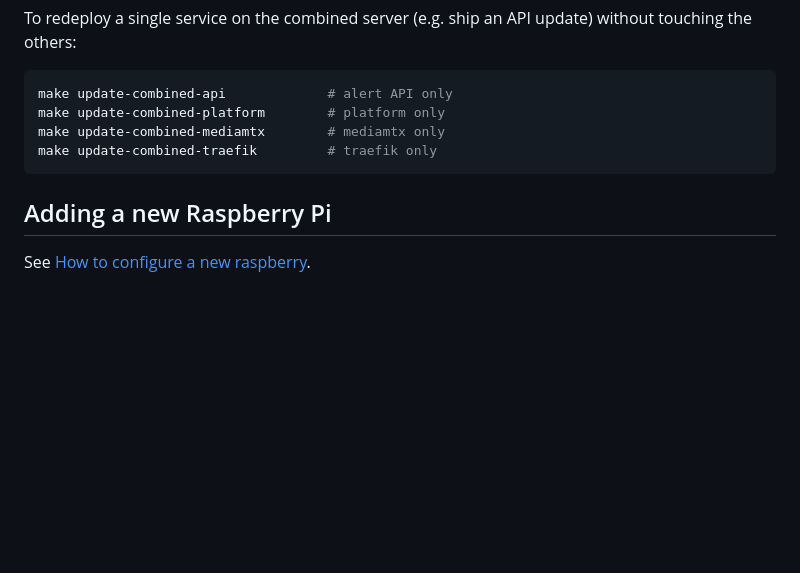
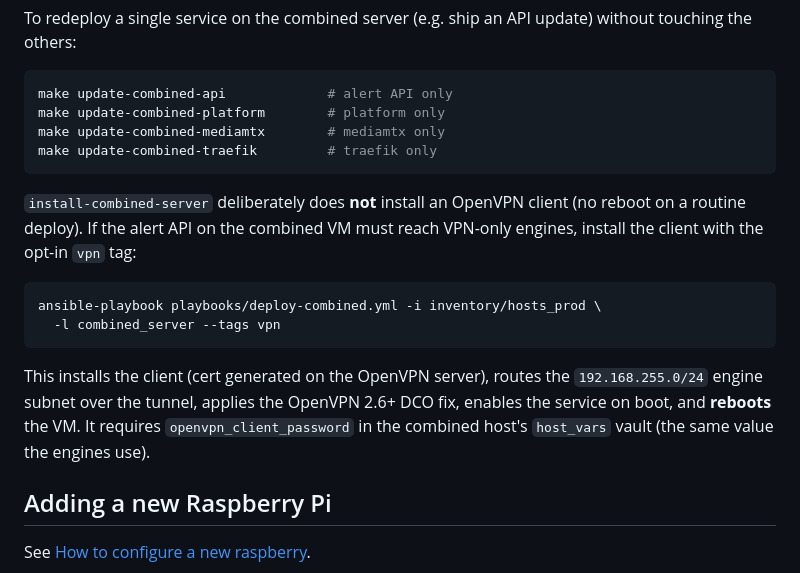
Before and after one commit to pyronear/pi-manager-template, a Markdown page: Readme.md, the part around the change. Rendered like a GitHub page; blank space fills up the shorter version.

Commit message:
docs: document opt-in VPN client on the combined server

````diff
--- a/Readme.md
+++ b/Readme.md
@@ -125,6 +125,21 @@ make update-combined-mediamtx        # mediamtx only
 make update-combined-traefik         # traefik only
 ```
 
+`install-combined-server` deliberately does **not** install an OpenVPN client
+(no reboot on a routine deploy). If the alert API on the combined VM must reach
+VPN-only engines, install the client with the opt-in `vpn` tag:
+
+```bash
+ansible-playbook playbooks/deploy-combined.yml -i inventory/hosts_prod \
+  -l combined_server --tags vpn
+```
+
+This installs the client (cert generated on the OpenVPN server), routes the
+`192.168.255.0/24` engine subnet over the tunnel, applies the OpenVPN 2.6+ DCO
+fix, enables the service on boot, and **reboots** the VM. It requires
+`openvpn_client_password` in the combined host's `host_vars` vault (the same
+value the engines use).
+
 ## Adding a new Raspberry Pi
 
 See [How to configure a new raspberry](./docs/howto/how-to-configure-a-new-raspberry.md).
````
